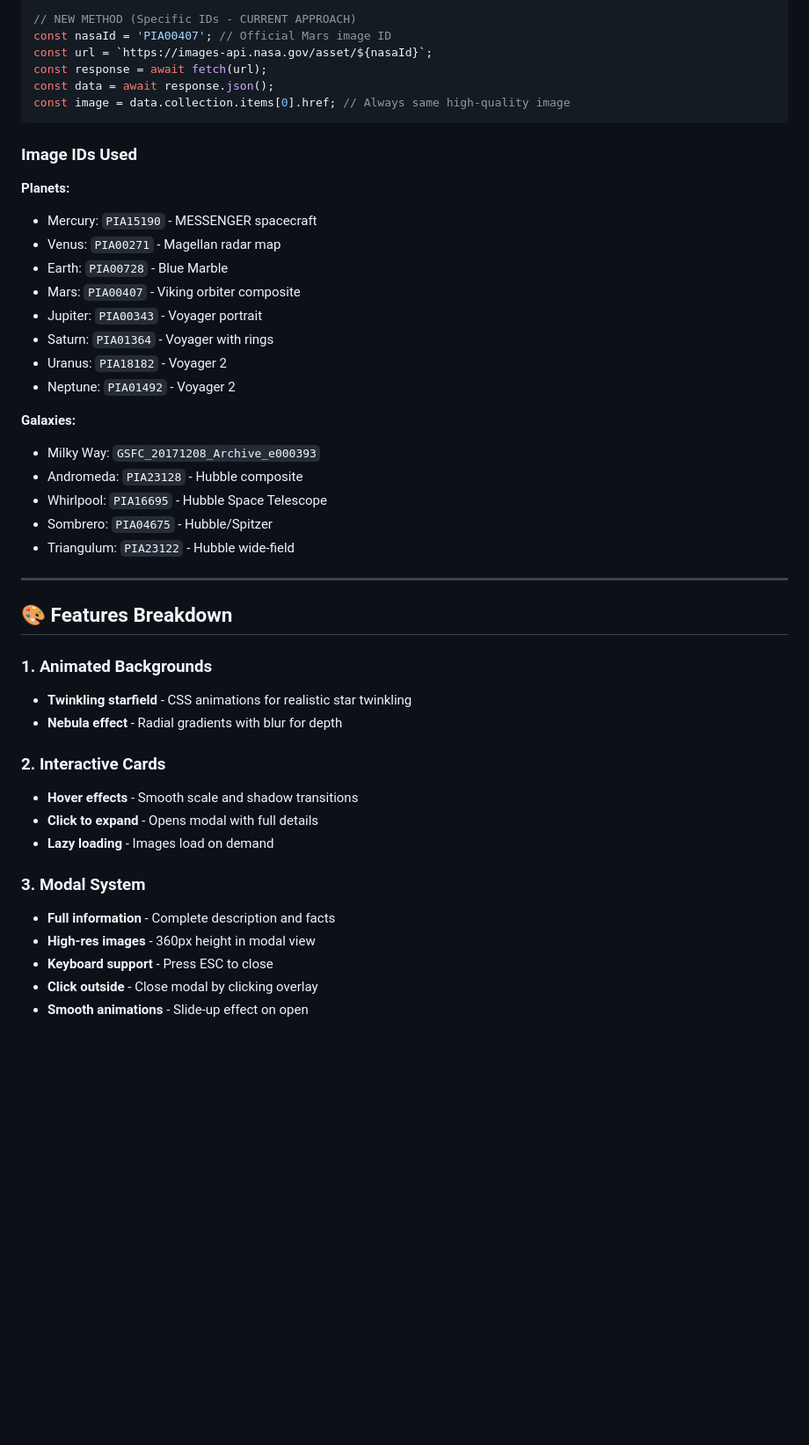
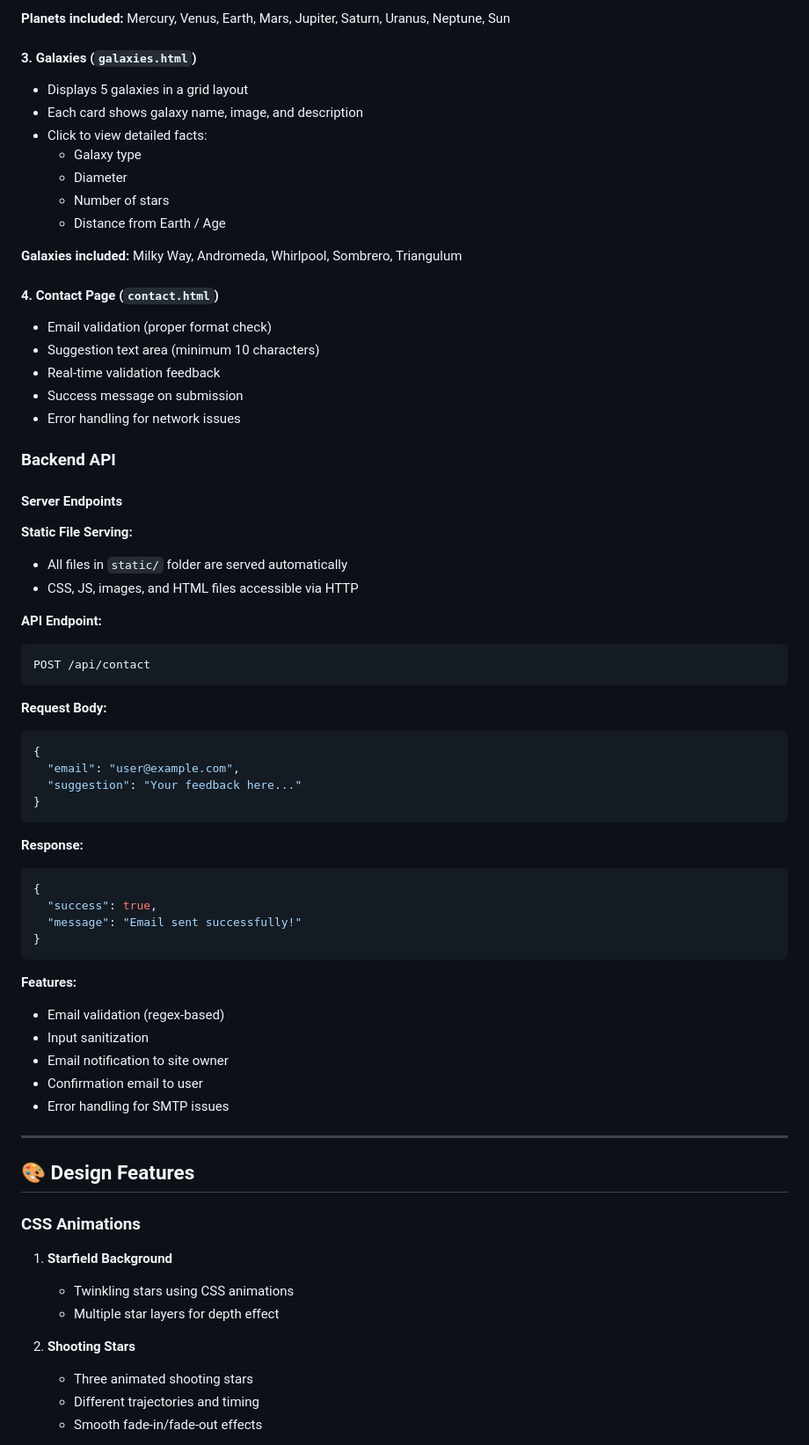
Before and after one commit to sarimraza1/Ict-Project, a Markdown page: README.md, the part around the change printed below. Shown: that part at 88% size. Rendered like a GitHub page; blank space fills up the shorter version.

````diff
--- a/README.md
+++ b/README.md
@@ -92,48 +155,72 @@ const url = `https://images-api.nasa.gov/search?q=Mars&media_type=image`;
 
-// NEW METHOD (Specific IDs - CURRENT APPROACH)
-const nasaId = 'PIA00407'; // Official Mars image ID
-const url = `https://images-api.nasa.gov/asset/${nasaId}`;
-const response = await fetch(url);
-const data = await response.json();
-const image = data.collection.items[0].href; // Always same high-quality image
+**Planets included:** Mercury, Venus, Earth, Mars, Jupiter, Saturn, Uranus, Neptune, Sun
+
+#### 3. Galaxies (`galaxies.html`)
+- Displays 5 galaxies in a grid layout
+- Each card shows galaxy name, image, and description
+- Click to view detailed facts:
+  - Galaxy type
+  - Diameter
+  - Number of stars
+  - Distance from Earth / Age
+
+**Galaxies included:** Milky Way, Andromeda, Whirlpool, Sombrero, Triangulum
+
+#### 4. Contact Page (`contact.html`)
+- Email validation (proper format check)
+- Suggestion text area (minimum 10 characters)
+- Real-time validation feedback
+- Success message on submission
+- Error handling for network issues
+
+### Backend API
+
+#### Server Endpoints
+
+**Static File Serving:**
+- All files in `static/` folder are served automatically
+- CSS, JS, images, and HTML files accessible via HTTP
+
+**API Endpoint:**
+```
+POST /api/contact
 ```
 
-### Image IDs Used
+**Request Body:**
+```json
+{
+  "email": "user@example.com",
+  "suggestion": "Your feedback here..."
+}
+```
 
-**Planets:**
-- Mercury: `PIA15190` - MESSENGER spacecraft
-- Venus: `PIA00271` - Magellan radar map
-- Earth: `PIA00728` - Blue Marble
-- Mars: `PIA00407` - Viking orbiter composite
-- Jupiter: `PIA00343` - Voyager portrait
-- Saturn: `PIA01364` - Voyager with rings
-- Uranus: `PIA18182` - Voyager 2
-- Neptune: `PIA01492` - Voyager 2
+**Response:**
+```json
+{
+  "success": true,
+  "message": "Email sent successfully!"
+}
+```
 
-**Galaxies:**
-- Milky Way: `GSFC_20171208_Archive_e000393`
-- Andromeda: `PIA23128` - Hubble composite
-- Whirlpool: `PIA16695` - Hubble Space Telescope
-- Sombrero: `PIA04675` - Hubble/Spitzer
-- Triangulum: `PIA23122` - Hubble wide-field
+**Features:**
+- Email validation (regex-based)
+- Input sanitization
+- Email notification to site owner
+- Confirmation email to user
+- Error handling for SMTP issues
 
 ---
 
-## 🎨 Features Breakdown
+## 🎨 Design Features
 
-### 1. Animated Backgrounds
-- **Twinkling starfield** - CSS animations for realistic star twinkling
-- **Nebula effect** - Radial gradients with blur for depth
+### CSS Animations
 
-### 2. Interactive Cards
-- **Hover effects** - Smooth scale and shadow transitions
-- **Click to expand** - Opens modal with full details
-- **Lazy loading** - Images load on demand
+1. **Starfield Background**
+   - Twinkling stars using CSS animations
+   - Multiple star layers for depth effect
 
-### 3. Modal System
-- **Full information** - Complete description and facts
-- **High-res images** - 360px height in modal view
-- **Keyboard support** - Press ESC to close
-- **Click outside** - Close modal by clicking overlay
-- **Smooth animations** - Slide-up effect on open
+2. **Shooting Stars**
+   - Three animated shooting stars
+   - Different trajectories and timing
+   - Smooth fade-in/fade-out effects
 
````
Also changed, not shown: other parts of README.md (+242 -88 lines).
